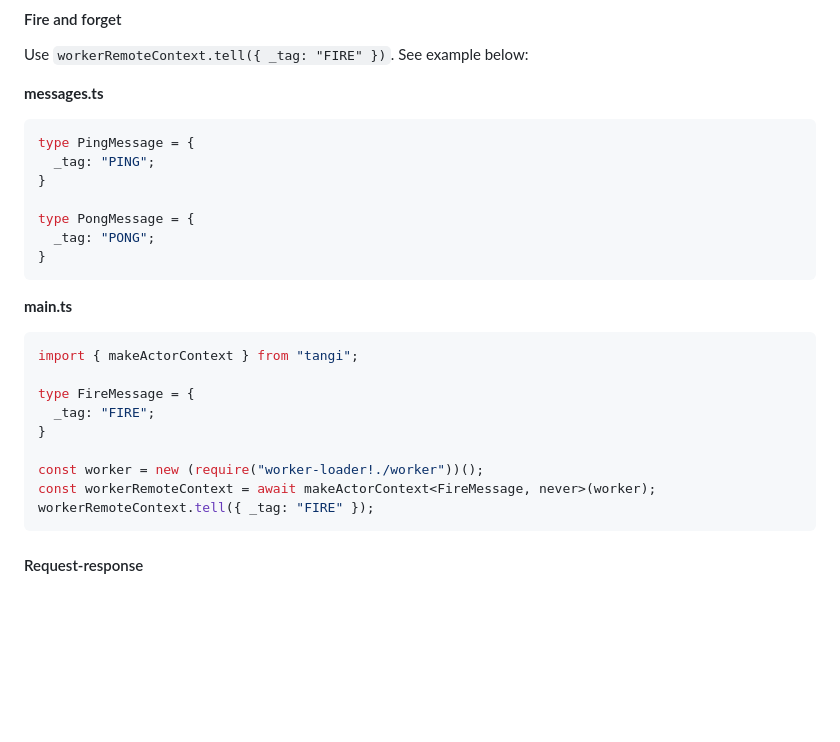
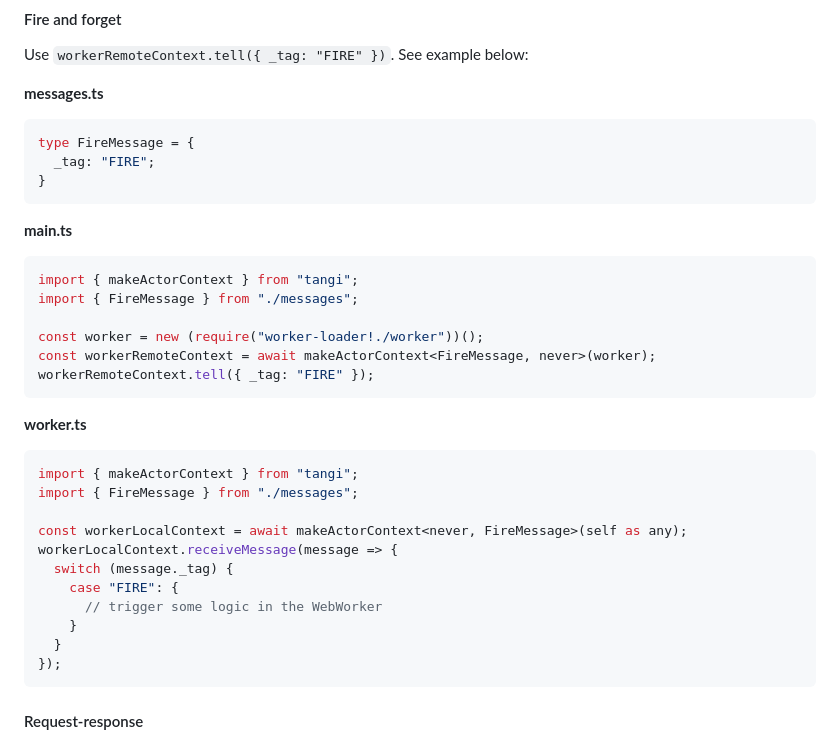
Before and after one commit to pricingmonkey/tangi, a Markdown page: README.md, the part around the change. Rendered like a GitHub page; blank space fills up the shorter version.

Commit message:
chore: fix code example for Fire and forget pattern

````diff
--- a/README.md
+++ b/README.md
@@ -68,26 +68,34 @@ Use `workerRemoteContext.tell({ _tag: "FIRE" })`. See example below:
 
 **messages.ts**
 ```typescript
-type PingMessage = {
-  _tag: "PING";
-}
-
-type PongMessage = {
-  _tag: "PONG";
+type FireMessage = {
+  _tag: "FIRE";
 }
 ```
 
 **main.ts**
 ```typescript
 import { makeActorContext } from "tangi";
-
-type FireMessage = {
-  _tag: "FIRE";
-}
+import { FireMessage } from "./messages";
 
 const worker = new (require("worker-loader!./worker"))();
 const workerRemoteContext = await makeActorContext<FireMessage, never>(worker);
 workerRemoteContext.tell({ _tag: "FIRE" });
+```
+
+**worker.ts**
+```typescript
+import { makeActorContext } from "tangi";
+import { FireMessage } from "./messages";
+
+const workerLocalContext = await makeActorContext<never, FireMessage>(self as any);
+workerLocalContext.receiveMessage(message => {
+  switch (message._tag) {
+    case "FIRE": {
+      // trigger some logic in the WebWorker
+    }
+  }
+});
 ```
 
 #### Request-response
````
